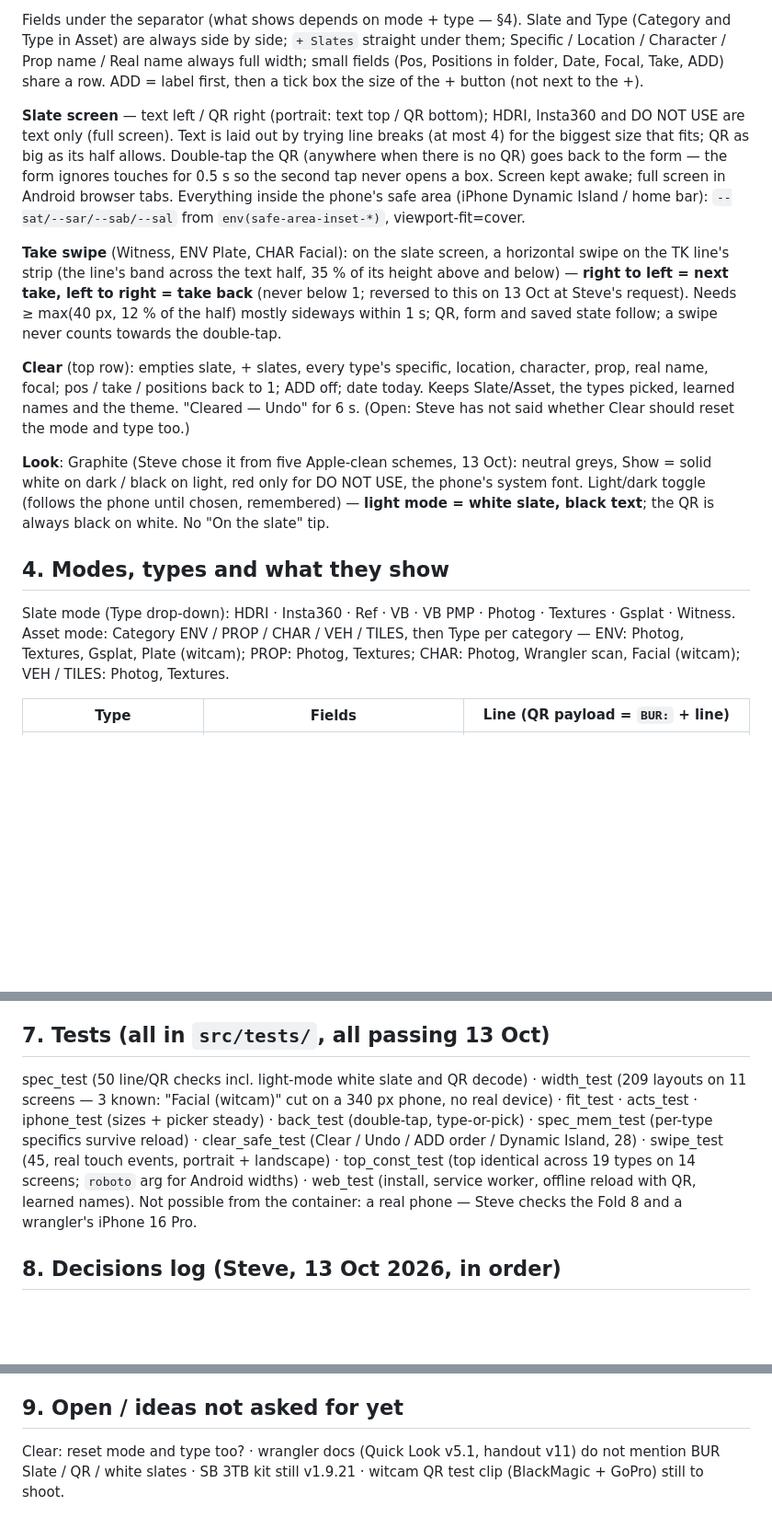
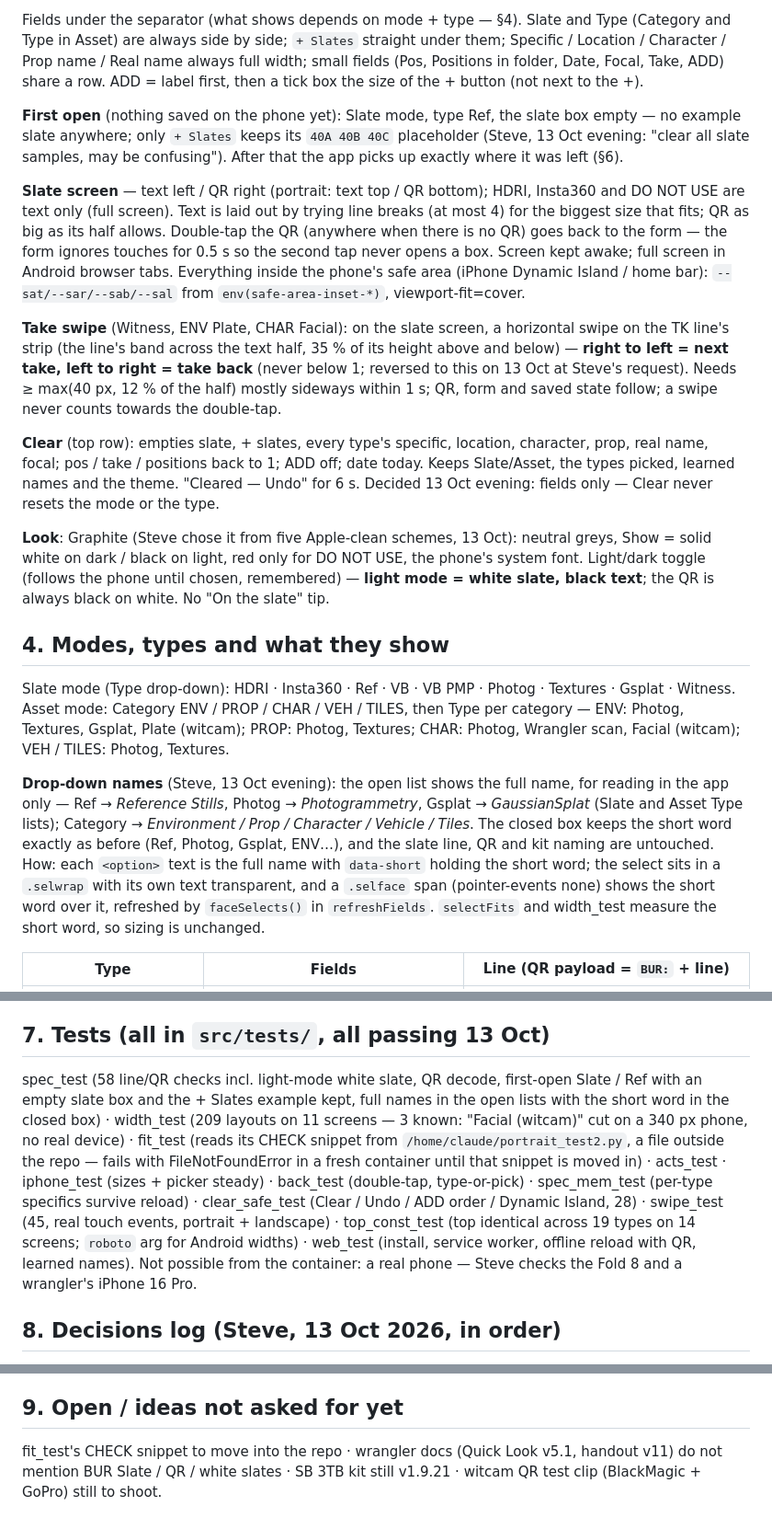
Before and after one commit to SB90808/bur-slate, a Markdown page: src/DESIGN.md, 3 parts joined by grey strips. Shown at 92% size. Rendered like a GitHub page; blank space fills up the shorter version.

Commit message:
DESIGN.md: first-open default, no example slate, Clear decided, drop-down full names
Co-Authored-By: Claude Fable 5.1 <noreply@anthropic.com>
Claude-Session: https://claude.ai/code/session_016TQnmzWmpGagvNq4Ag4Hx8

```diff
--- a/src/DESIGN.md
+++ b/src/DESIGN.md
@@ -31,11 +31,13 @@ Top section, one row, the same size for every type (Steve, 13 Oct: "this top are
 
 Fields under the separator (what shows depends on mode + type — §4). Slate and Type (Category and Type in Asset) are always side by side; `+ Slates` straight under them; Specific / Location / Character / Prop name / Real name always full width; small fields (Pos, Positions in folder, Date, Focal, Take, ADD) share a row. ADD = label first, then a tick box the size of the + button (not next to the +).
 
+**First open** (nothing saved on the phone yet): Slate mode, type Ref, the slate box empty — no example slate anywhere; only `+ Slates` keeps its `40A 40B 40C` placeholder (Steve, 13 Oct evening: "clear all slate samples, may be confusing"). After that the app picks up exactly where it was left (§6).
+
 **Slate screen** — text left / QR right (portrait: text top / QR bottom); HDRI, Insta360 and DO NOT USE are text only (full screen). Text is laid out by trying line breaks (at most 4) for the biggest size that fits; QR as big as its half allows. Double-tap the QR (anywhere when there is no QR) goes back to the form — the form ignores touches for 0.5 s so the second tap never opens a box. Screen kept awake; full screen in Android browser tabs. Everything inside the phone's safe area (iPhone Dynamic Island / home bar): `--sat/--sar/--sab/--sal` from `env(safe-area-inset-*)`, viewport-fit=cover.
 
 **Take swipe** (Witness, ENV Plate, CHAR Facial): on the slate screen, a horizontal swipe on the TK line's strip (the line's band across the text half, 35 % of its height above and below) — **right to left = next take, left to right = take back** (never below 1; reversed to this on 13 Oct at Steve's request). Needs ≥ max(40 px, 12 % of the half) mostly sideways within 1 s; QR, form and saved state follow; a swipe never counts towards the double-tap.
 
-**Clear** (top row): empties slate, + slates, every type's specific, location, character, prop, real name, focal; pos / take / positions back to 1; ADD off; date today. Keeps Slate/Asset, the types picked, learned names and the theme. "Cleared — Undo" for 6 s. (Open: Steve has not said whether Clear should reset the mode and type too.)
+**Clear** (top row): empties slate, + slates, every type's specific, location, character, prop, real name, focal; pos / take / positions back to 1; ADD off; date today. Keeps Slate/Asset, the types picked, learned names and the theme. "Cleared — Undo" for 6 s. Decided 13 Oct evening: fields only — Clear never resets the mode or the type.
 
 **Look**: Graphite (Steve chose it from five Apple-clean schemes, 13 Oct): neutral greys, Show = solid white on dark / black on light, red only for DO NOT USE, the phone's system font. Light/dark toggle (follows the phone until chosen, remembered) — **light mode = white slate, black text**; the QR is always black on white. No "On the slate" tip.
 
@@ -43,6 +45,8 @@ Fields under the separator (what shows depends on mode + type — §4). Slate an
 
 Slate mode (Type drop-down): HDRI · Insta360 · Ref · VB · VB PMP · Photog · Textures · Gsplat · Witness.
 Asset mode: Category ENV / PROP / CHAR / VEH / TILES, then Type per category — ENV: Photog, Textures, Gsplat, Plate (witcam); PROP: Photog, Textures; CHAR: Photog, Wrangler scan, Facial (witcam); VEH / TILES: Photog, Textures.
+
+**Drop-down names** (Steve, 13 Oct evening): the open list shows the full name, for reading in the app only — Ref → *Reference Stills*, Photog → *Photogrammetry*, Gsplat → *GaussianSplat* (Slate and Asset Type lists); Category → *Environment / Prop / Character / Vehicle / Tiles*. The closed box keeps the short word exactly as before (Ref, Photog, Gsplat, ENV…), and the slate line, QR and kit naming are untouched. How: each `<option>` text is the full name with `data-short` holding the short word; the select sits in a `.selwrap` with its own text transparent, and a `.selface` span (pointer-events none) shows the short word over it, refreshed by `faceSelects()` in `refreshFields`. `selectFits` and width_test measure the short word, so sizing is unchanged.
 
 | Type | Fields | Line (QR payload = `BUR:` + line) |
 |---|---|---|
@@ -74,7 +78,7 @@ Every size is a multiple of a CSS variable. `--tu` sizes the top section: worked
 
 ## 7. Tests (all in `src/tests/`, all passing 13 Oct)
 
-spec_test (50 line/QR checks incl. light-mode white slate and QR decode) · width_test (209 layouts on 11 screens — 3 known: "Facial (witcam)" cut on a 340 px phone, no real device) · fit_test · acts_test · iphone_test (sizes + picker steady) · back_test (double-tap, type-or-pick) · spec_mem_test (per-type specifics survive reload) · clear_safe_test (Clear / Undo / ADD order / Dynamic Island, 28) · swipe_test (45, real touch events, portrait + landscape) · top_const_test (top identical across 19 types on 14 screens; `roboto` arg for Android widths) · web_test (install, service worker, offline reload with QR, learned names). Not possible from the container: a real phone — Steve checks the Fold 8 and a wrangler's iPhone 16 Pro.
+spec_test (58 line/QR checks incl. light-mode white slate, QR decode, first-open Slate / Ref with an empty slate box and the + Slates example kept, full names in the open lists with the short word in the closed box) · width_test (209 layouts on 11 screens — 3 known: "Facial (witcam)" cut on a 340 px phone, no real device) · fit_test (reads its CHECK snippet from `/home/claude/portrait_test2.py`, a file outside the repo — fails with FileNotFoundError in a fresh container until that snippet is moved in) · acts_test · iphone_test (sizes + picker steady) · back_test (double-tap, type-or-pick) · spec_mem_test (per-type specifics survive reload) · clear_safe_test (Clear / Undo / ADD order / Dynamic Island, 28) · swipe_test (45, real touch events, portrait + landscape) · top_const_test (top identical across 19 types on 14 screens; `roboto` arg for Android widths) · web_test (install, service worker, offline reload with QR, learned names). Not possible from the container: a real phone — Steve checks the Fold 8 and a wrangler's iPhone 16 Pro.
 
 ## 8. Decisions log (Steve, 13 Oct 2026, in order)
 
@@ -82,4 +86,4 @@ Prop name pop-up broken → type-or-pick, new names allowed · Location type-or-
 
 ## 9. Open / ideas not asked for yet
 
-Clear: reset mode and type too? · wrangler docs (Quick Look v5.1, handout v11) do not mention BUR Slate / QR / white slates · SB 3TB kit still v1.9.21 · witcam QR test clip (BlackMagic + GoPro) still to shoot.
+fit_test's CHECK snippet to move into the repo · wrangler docs (Quick Look v5.1, handout v11) do not mention BUR Slate / QR / white slates · SB 3TB kit still v1.9.21 · witcam QR test clip (BlackMagic + GoPro) still to shoot.
```
Also changed, not shown: other parts of src/DESIGN.md (+1 -1 lines).
